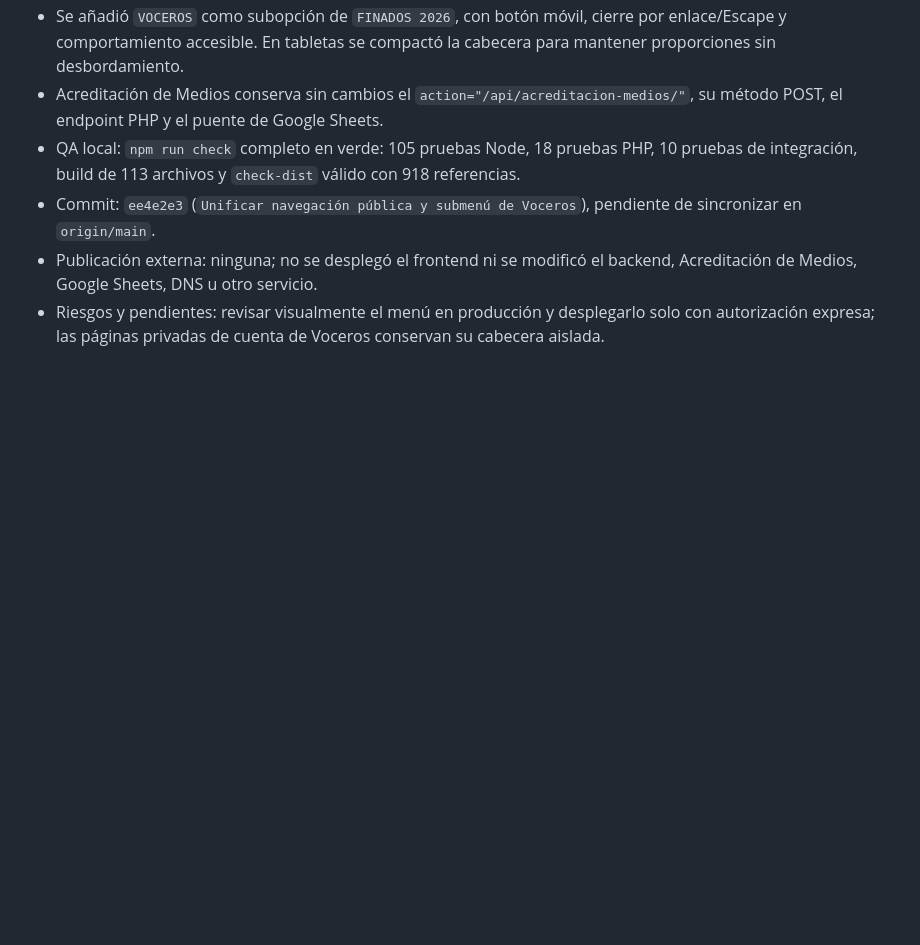
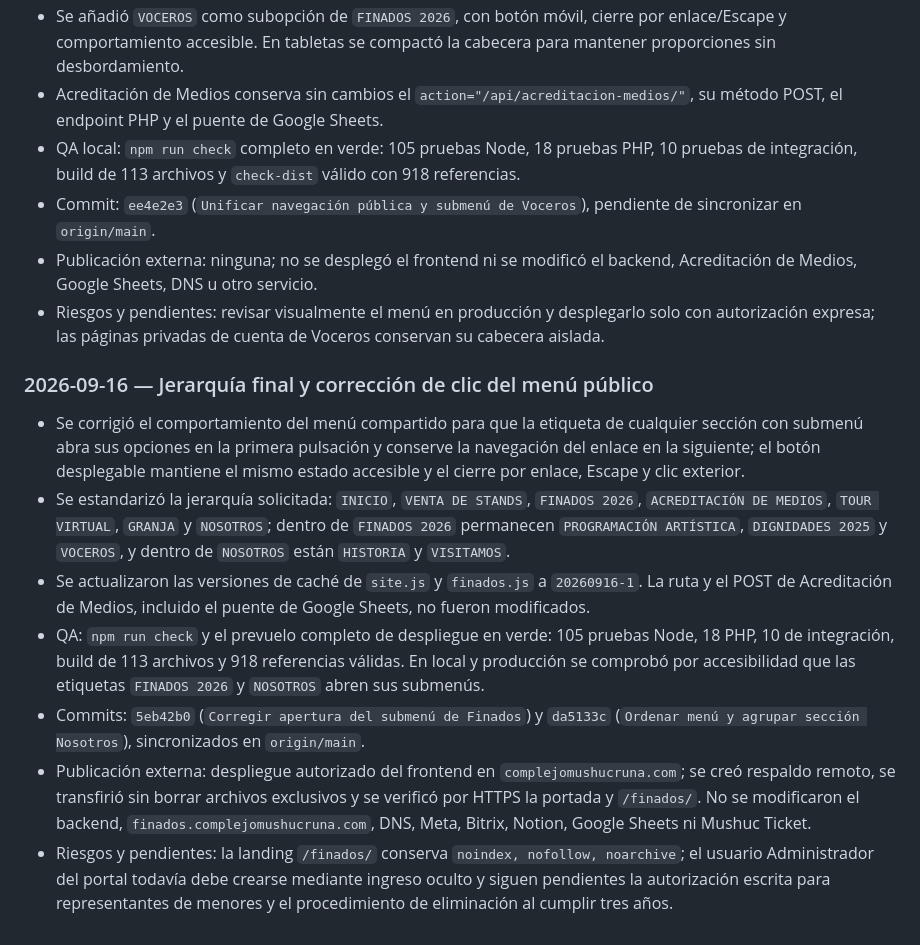
Before and after one commit to afnaranjo/complejomushucruna, a Markdown page: AGENTS.md, the part around the change. Rendered like a GitHub page; blank space fills up the shorter version.

Commit message:
Documentar menú publicado y su verificación

```diff
--- a/AGENTS.md
+++ b/AGENTS.md
@@ -828,3 +828,13 @@ Ejemplo: `2026-09-15_video_granja-instagram_v03.mp4`.
 - Commit: `ee4e2e3` (`Unificar navegación pública y submenú de Voceros`), pendiente de sincronizar en `origin/main`.
 - Publicación externa: ninguna; no se desplegó el frontend ni se modificó el backend, Acreditación de Medios, Google Sheets, DNS u otro servicio.
 - Riesgos y pendientes: revisar visualmente el menú en producción y desplegarlo solo con autorización expresa; las páginas privadas de cuenta de Voceros conservan su cabecera aislada.
+
+### 2026-09-16 — Jerarquía final y corrección de clic del menú público
+
+- Se corrigió el comportamiento del menú compartido para que la etiqueta de cualquier sección con submenú abra sus opciones en la primera pulsación y conserve la navegación del enlace en la siguiente; el botón desplegable mantiene el mismo estado accesible y el cierre por enlace, Escape y clic exterior.
+- Se estandarizó la jerarquía solicitada: `INICIO`, `VENTA DE STANDS`, `FINADOS 2026`, `ACREDITACIÓN DE MEDIOS`, `TOUR VIRTUAL`, `GRANJA` y `NOSOTROS`; dentro de `FINADOS 2026` permanecen `PROGRAMACIÓN ARTÍSTICA`, `DIGNIDADES 2025` y `VOCEROS`, y dentro de `NOSOTROS` están `HISTORIA` y `VISITAMOS`.
+- Se actualizaron las versiones de caché de `site.js` y `finados.js` a `20260916-1`. La ruta y el POST de Acreditación de Medios, incluido el puente de Google Sheets, no fueron modificados.
+- QA: `npm run check` y el prevuelo completo de despliegue en verde: 105 pruebas Node, 18 PHP, 10 de integración, build de 113 archivos y 918 referencias válidas. En local y producción se comprobó por accesibilidad que las etiquetas `FINADOS 2026` y `NOSOTROS` abren sus submenús.
+- Commits: `5eb42b0` (`Corregir apertura del submenú de Finados`) y `da5133c` (`Ordenar menú y agrupar sección Nosotros`), sincronizados en `origin/main`.
+- Publicación externa: despliegue autorizado del frontend en `complejomushucruna.com`; se creó respaldo remoto, se transfirió sin borrar archivos exclusivos y se verificó por HTTPS la portada y `/finados/`. No se modificaron el backend, `finados.complejomushucruna.com`, DNS, Meta, Bitrix, Notion, Google Sheets ni Mushuc Ticket.
+- Riesgos y pendientes: la landing `/finados/` conserva `noindex, nofollow, noarchive`; el usuario Administrador del portal todavía debe crearse mediante ingreso oculto y siguen pendientes la autorización escrita para representantes de menores y el procedimiento de eliminación al cumplir tres años.
```
Also changed, not shown: vault/_memoria-del-proyecto.md (+2 -2 lines), vault/_pendientes.md (+2 -2 lines).
